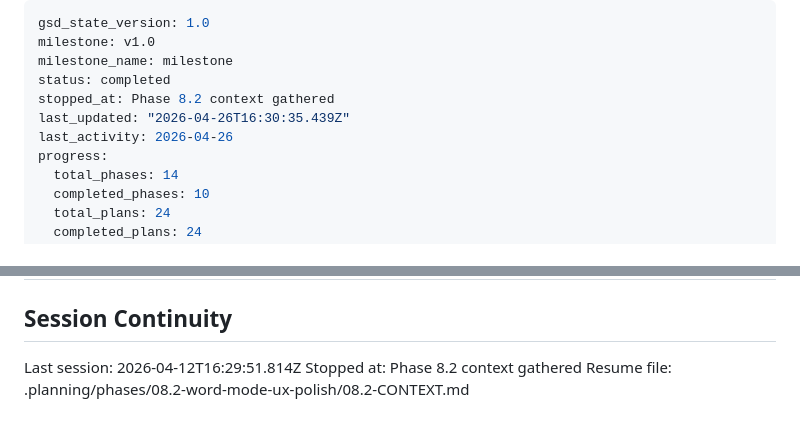
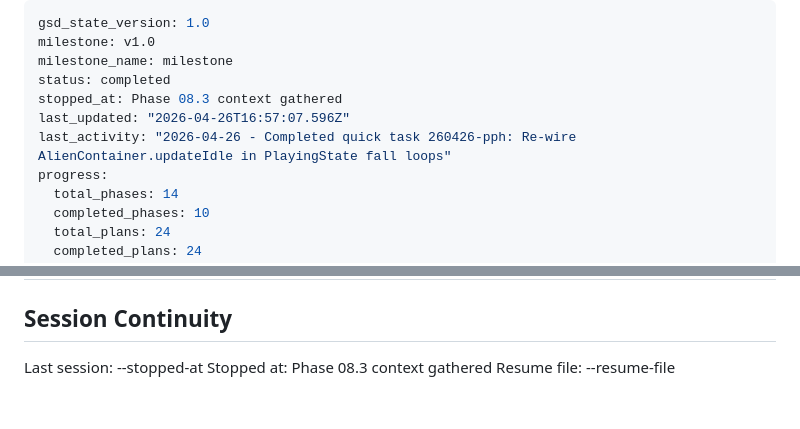
Before and after one commit to tetienne/keyboard-invader, a Markdown page: .planning/STATE.md, 2 parts joined by grey strips. Drawn GitHub-style.

Commit message:
docs(state): record phase 08.3 context session

```diff
--- a/.planning/STATE.md
+++ b/.planning/STATE.md
@@ -3,9 +3,9 @@ gsd_state_version: 1.0
 milestone: v1.0
 milestone_name: milestone
 status: completed
-stopped_at: Phase 8.2 context gathered
-last_updated: "2026-04-26T16:30:35.439Z"
-last_activity: 2026-04-26
+stopped_at: Phase 08.3 context gathered
+last_updated: "2026-04-26T16:57:07.596Z"
+last_activity: "2026-04-26 - Completed quick task 260426-pph: Re-wire AlienContainer.updateIdle in PlayingState fall loops"
 progress:
   total_phases: 14
   completed_phases: 10
@@ -127,6 +127,6 @@ None yet.
 
 ## Session Continuity
 
-Last session: 2026-04-12T16:29:51.814Z
-Stopped at: Phase 8.2 context gathered
-Resume file: .planning/phases/08.2-word-mode-ux-polish/08.2-CONTEXT.md
+Last session: --stopped-at
+Stopped at: Phase 08.3 context gathered
+Resume file: --resume-file
```
